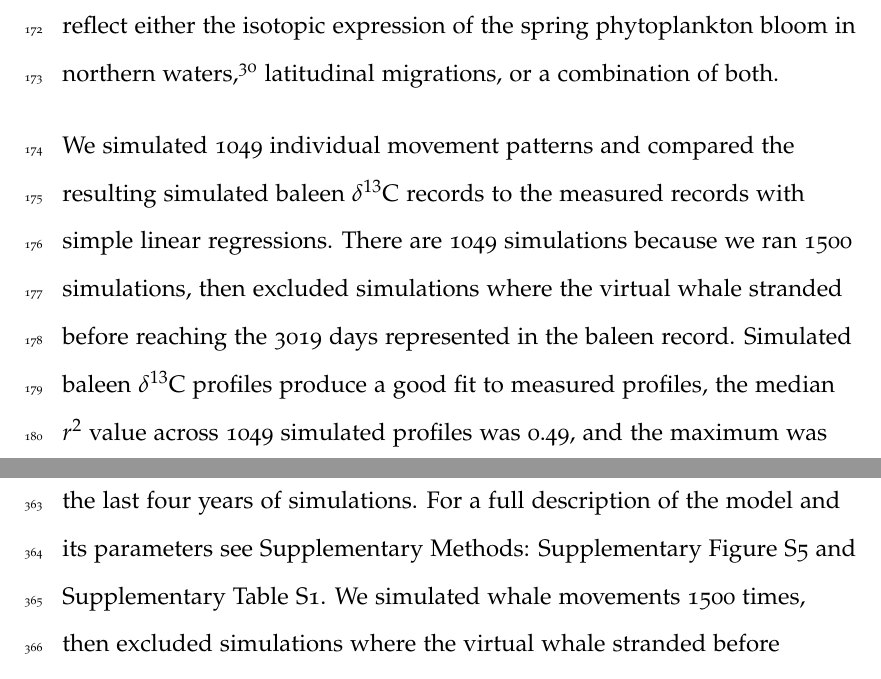
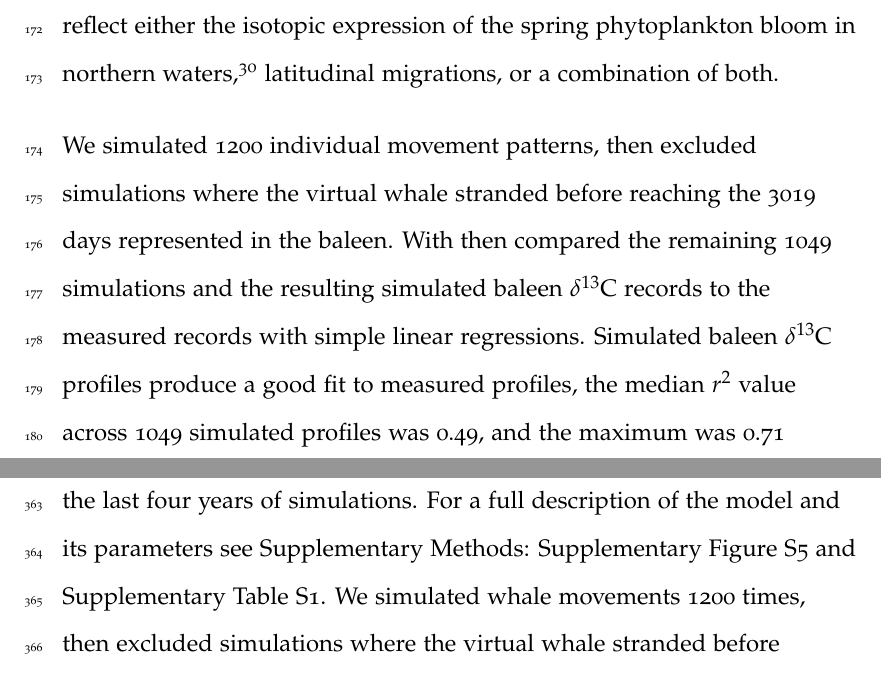
Before and after one commit to nhcooper123/blue-whale-bes, a LaTeX document (manuscript/revision/blue-whale-ms-v2.tex): two parts of pages 11 and 19 of 25, joined at a grey line, cut so that both start at the same text. Compiled offline with pdfLaTeX.

Commit message:
finessing of 1000 simulations issue

```diff
--- a/manuscript/revision/blue-whale-ms-v2.tex
+++ b/manuscript/revision/blue-whale-ms-v2.tex
@@ -162,8 +162,8 @@ Hope was estimated to be 15 years old when she died (based on vertebral epiphyse
 During behavioural phase two, starting at an approximate age of 5-6 years, the observed low $\delta^{13}$C values imply foraging in colder, more northerly latitudes.
 The pronounced cyclical variations in $\delta^{13}$C values observed during behavioural phase two could reflect either the isotopic expression of the spring phytoplankton bloom in northern waters \cite{magozzi2017using}, latitudinal migrations, or a combination of both.
 
-We simulated 1049 individual movement patterns and compared the resulting simulated baleen $\delta^{13}$C records to the measured records with simple linear regressions.
-There are 1049 simulations because we ran 1500 simulations, then excluded simulations where the virtual whale stranded before reaching the 3019 days represented in the baleen record.
+We simulated 1200 individual movement patterns, then excluded simulations where the virtual whale stranded before reaching the 3019 days represented in the baleen.
+With then compared the remaining 1049 simulations and the resulting simulated baleen $\delta^{13}$C records to the measured records with simple linear regressions.
 Simulated baleen $\delta^{13}$C profiles produce a good fit to measured profiles, the median $r^2$ value across 1049 simulated profiles was 0.49, and the maximum was 0.71 (Supplementary Figure S6).
 The top 10\% best fitting simulated profiles are shown in Figure \ref{fig2}.
 Best fitting models predict juvenile residency in the Cape Verde region in behavioural phase one.
@@ -265,7 +265,7 @@ Whales are more likely to move towards (or remain within) areas of high phytopla
 We simulated the isotopic expression expected for (a) residency in each known hotspot for blue whale sightings or historic hunting grounds in the North Atlantic (Norwegian/Barents Sea, West Ireland, Canaries/Azores and Mid Atlantic Ridge, and the Cape Verde/Mauritanean upwelling area\cite{mcdonald2006biogeographic,reilly2008balaenoptera,sigurjonsson1995life}; Supplementary Figure S4); (b) seasonal migration between high sub-Arctic latitudes and temperate latitudes around the British Isles and (c) seasonal migration between high latitudes and subtropical latitudes.
 Measured tracks can only be replicated by combination of residency and seasonal migration with latitudinal migrations limited to the last four years of simulations.
 For a full description of the model and its parameters see Supplementary Methods: Supplementary Figure S5 and Supplementary Table S1.
-We simulated whale movements 1500 times, then excluded simulations where the virtual whale stranded before reaching the 3019 days of the baleen record, leaving 1049 simulations.
+We simulated whale movements 1200 times, then excluded simulations where the virtual whale stranded before reaching the 3019 days of the baleen record, leaving 1049 simulations.
 For each movement simulation we extracted phytoplankton $\delta^{13}$C values at each time point and location from the models described above\cite{magozzi2017using}.
 We then compared the simulated stable isotope profiles (Figure \ref{fig3}) to the profile of the blue whale (Figure \ref{fig1}).
 
```
